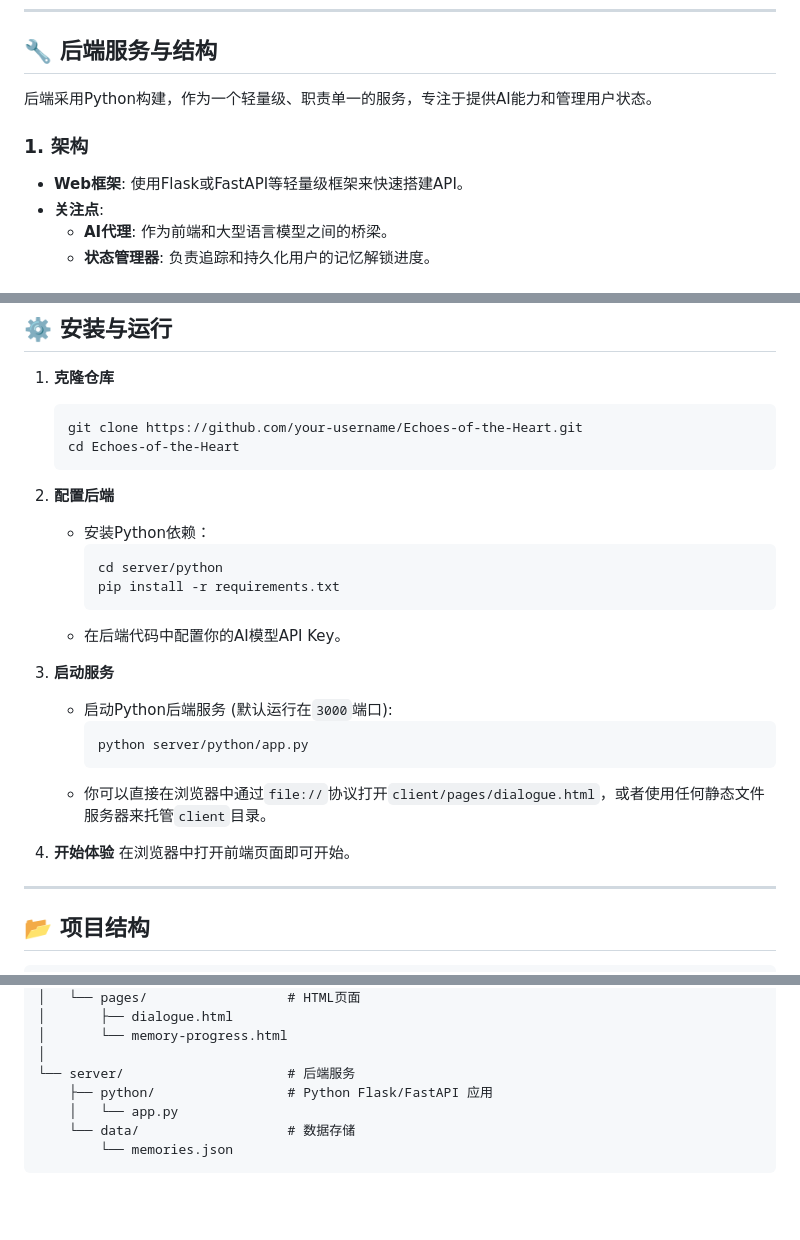
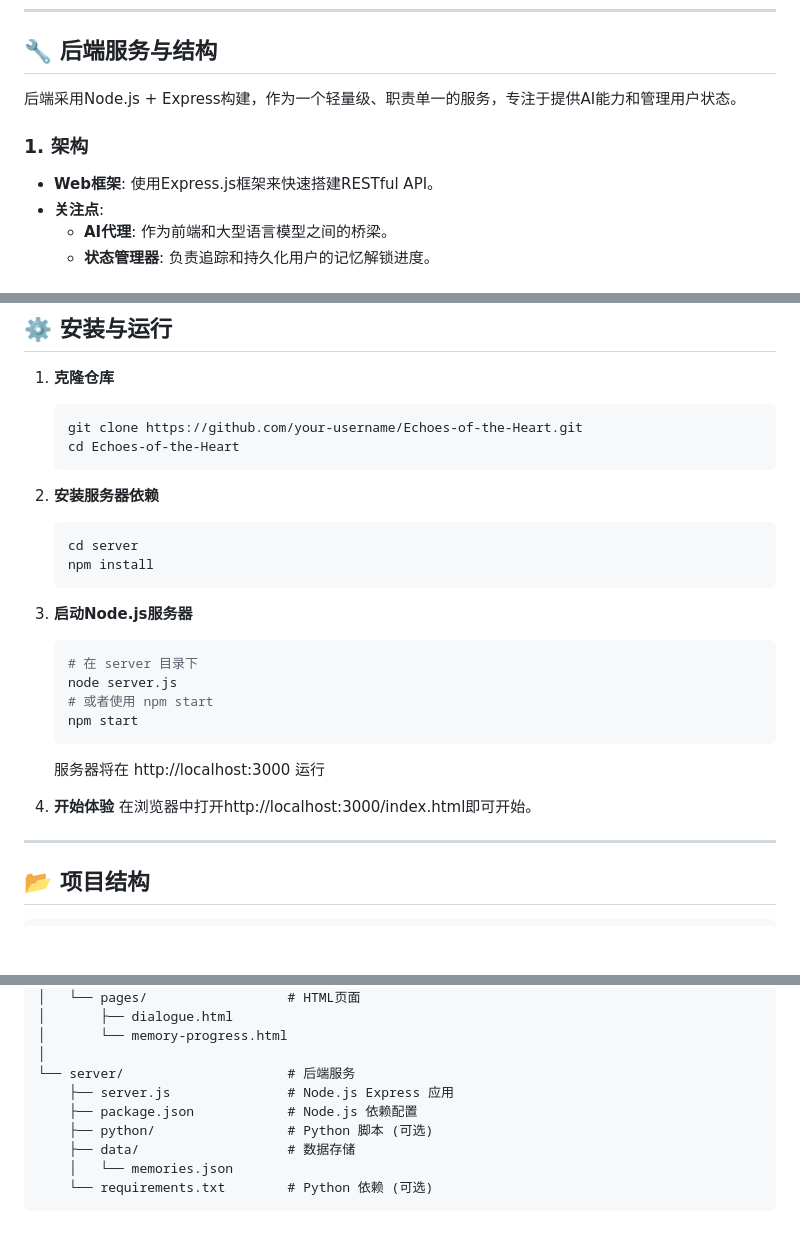
Before and after one commit to HiroshiRealm/Echoes-of-the-Heart, a Markdown page: README.md, 3 parts joined by grey strips. Drawn GitHub-style; blank space fills up the shorter version.

Commit message:
Refien README

````diff
--- a/README.md
+++ b/README.md
@@ -74,10 +74,10 @@
 
 ## 🔧 后端服务与结构
 
-后端采用Python构建，作为一个轻量级、职责单一的服务，专注于提供AI能力和管理用户状态。
+后端采用Node.js + Express构建，作为一个轻量级、职责单一的服务，专注于提供AI能力和管理用户状态。
 
 ### 1. **架构**
-- **Web框架**: 使用Flask或FastAPI等轻量级框架来快速搭建API。
+- **Web框架**: 使用Express.js框架来快速搭建RESTful API。
 - **关注点**:
   - **AI代理**: 作为前端和大型语言模型之间的桥梁。
   - **状态管理器**: 负责追踪和持久化用户的记忆解锁进度。
@@ -106,23 +106,26 @@
     cd Echoes-of-the-Heart
     ```
 
-2.  **配置后端**
-    - 安装Python依赖：
-      ```bash
-      cd server/python
-      pip install -r requirements.txt
-      ```
-    - 在后端代码中配置你的AI模型API Key。
+2.  **安装服务器依赖**
+    ```bash
+    cd server
+    npm install
+    ```
 
-3.  **启动服务**
-    - 启动Python后端服务 (默认运行在`3000`端口):
-      ```bash
-      python server/python/app.py
-      ```
-    - 你可以直接在浏览器中通过`file://`协议打开`client/pages/dialogue.html`，或者使用任何静态文件服务器来托管`client`目录。
+3.  **启动Node.js服务器**
+    ```bash
+    # 在 server 目录下
+    node server.js
+    # 或者使用 npm start
+    npm start
+    ```
+    服务器将在 http://localhost:3000 运行
+
 
 4.  **开始体验**
-    在浏览器中打开前端页面即可开始。
+    在浏览器中打开http://localhost:3000/index.html即可开始。
+
+
 
 ---
 
@@ -149,8 +152,10 @@ Echoes-of-the-Heart/
 │       └── memory-progress.html
 │
 └── server/                     # 后端服务
-    ├── python/                 # Python Flask/FastAPI 应用
-    │   └── app.py
-    └── data/                   # 数据存储
-        └── memories.json
+    ├── server.js               # Node.js Express 应用
+    ├── package.json            # Node.js 依赖配置
+    ├── python/                 # Python 脚本 (可选)
+    ├── data/                   # 数据存储
+    │   └── memories.json
+    └── requirements.txt        # Python 依赖 (可选)
 ```
````
Also changed, not shown: other parts of README.md (+1 -1 lines).
